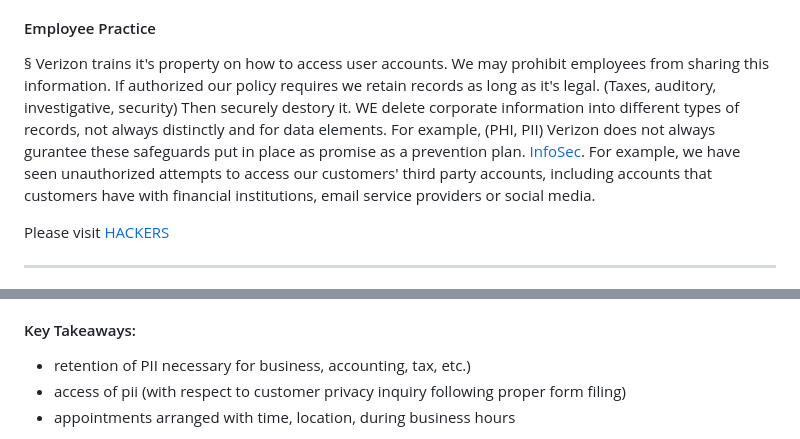
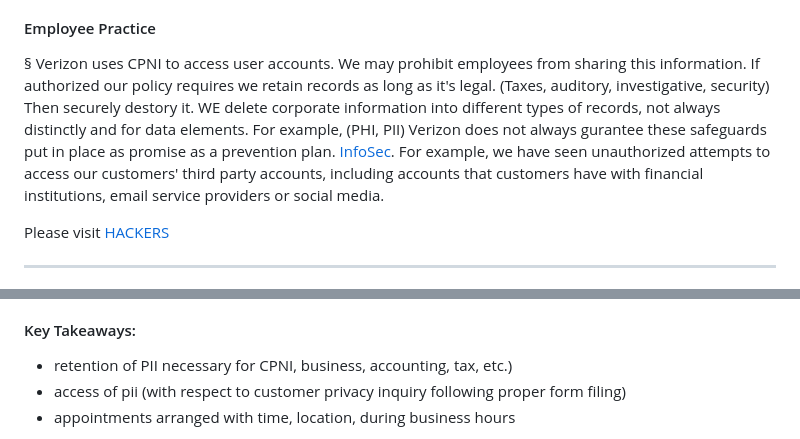
Before and after one commit to TheProdigyLeague/NYSE_VRZN, a Markdown page: beginning/Privacy.md, 2 parts joined by grey strips. Rendered like a GitHub page.

```diff
--- a/beginning/Privacy.md
+++ b/beginning/Privacy.md
@@ -275,7 +282,7 @@ or
 	A: InfoSec policies set in place and business-retention practices. (Technical, Admin, Physical - safeguards) These help protect against hackers.
 
 #### Employee Practice
-§ Verizon trains it's property on how to access user accounts. We may prohibit employees from sharing this information. If authorized our policy requires we retain records as long as it's legal. (Taxes, auditory, investigative, security) Then securely destory it. WE delete corporate information into different types of records, not always distinctly and for data elements. For example, (PHI, PII) Verizon does not always gurantee these safeguards put in place as promise as a prevention plan. [InfoSec]("https://www.verizon.com/about/responsibility/account-security"). For example, we have seen unauthorized attempts to access our customers' third party accounts, including accounts that customers have with financial institutions, email service providers or social media.
+§ Verizon uses CPNI to access user accounts. We may prohibit employees from sharing this information. If authorized our policy requires we retain records as long as it's legal. (Taxes, auditory, investigative, security) Then securely destory it. WE delete corporate information into different types of records, not always distinctly and for data elements. For example, (PHI, PII) Verizon does not always gurantee these safeguards put in place as promise as a prevention plan. [InfoSec]("https://www.verizon.com/about/responsibility/account-security"). For example, we have seen unauthorized attempts to access our customers' third party accounts, including accounts that customers have with financial institutions, email service providers or social media.
 
 Please visit [HACKERS]("https://www.verizon.com/solutions-and-services/report-security-vulnerability")
 
@@ -305,7 +312,7 @@ Customers who have fiber-to-the-home (FIOS) Set up an appointment to review PII
 
 #### Key Takeaways:
 
-* retention of PII necessary for business, accounting, tax, etc.)
+* retention of PII necessary for CPNI, business, accounting, tax, etc.)
 * access of pii (with respect to customer privacy inquiry following proper form filing)
 * appointments arranged with time, location, during business hours
 
```
Also changed, not shown: other parts of beginning/Privacy.md (+28 -15 lines).
